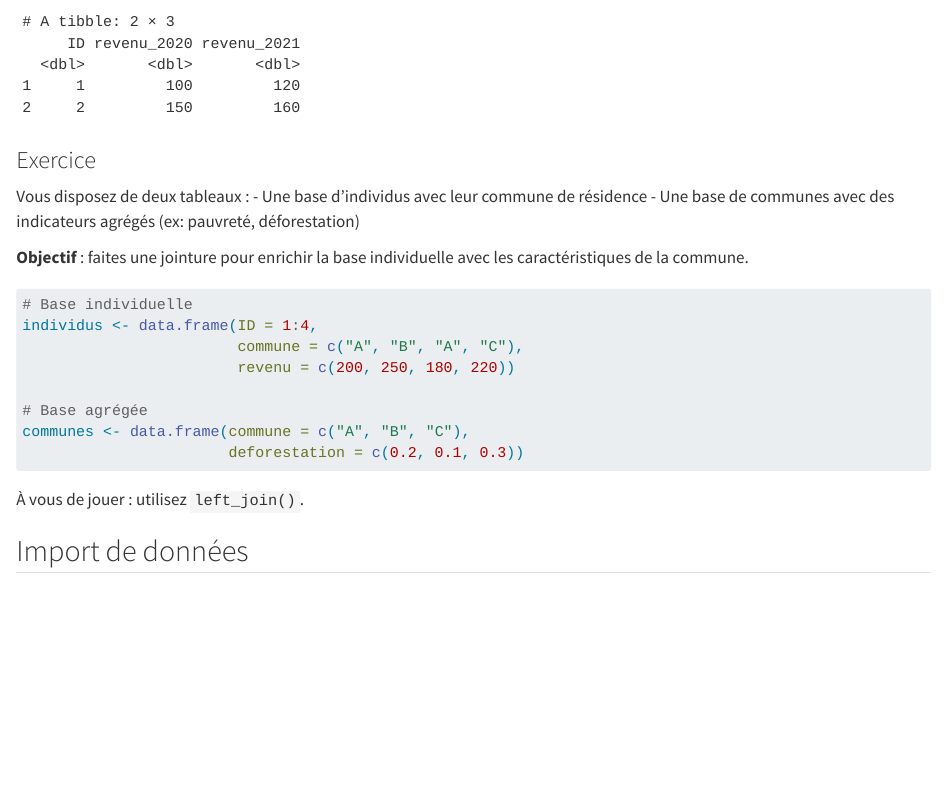
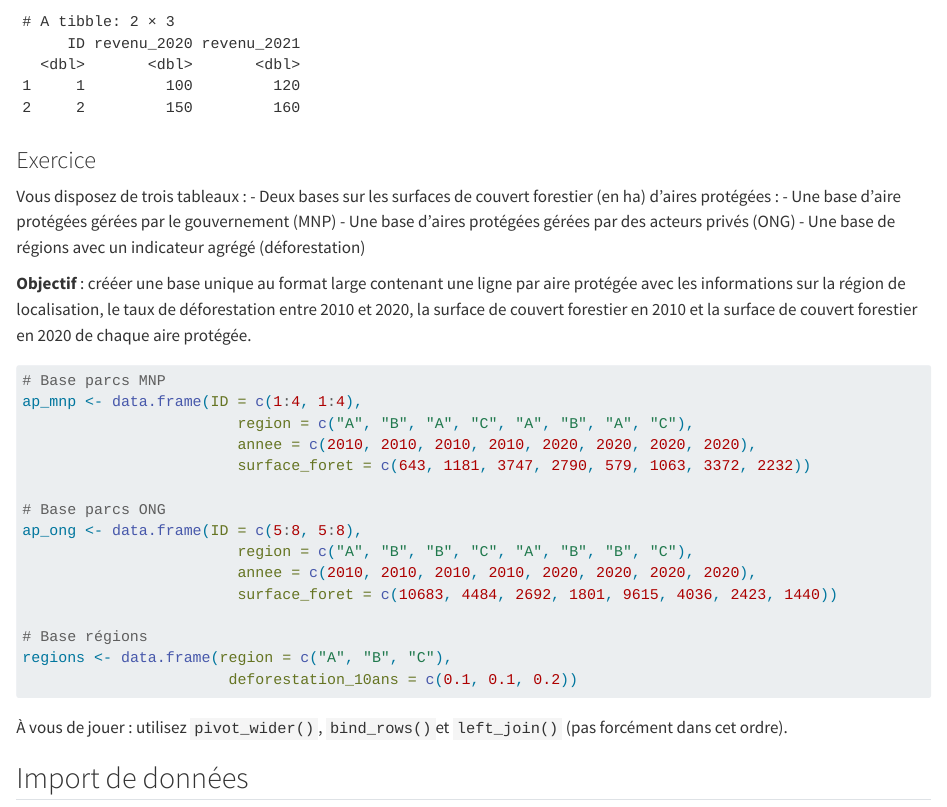
Before and after one commit to BETSAKA/statcap_impact_training, a Quarto document (02_bases_R.qmd): the page in a window 1100 px wide, from 11900 px down. Rendered offline with R 4.5, knitr and Pandoc in place of Quarto, with nearby package versions; some code elsewhere in the file could not run offline.

Commit message:
Introduction à R

````diff
--- a/02_bases_R.qmd
+++ b/02_bases_R.qmd
@@ -456,24 +456,33 @@ pivot_wider(long,
 
 ### Exercice
 
-Vous disposez de deux tableaux :
-- Une base d’individus avec leur commune de résidence
-- Une base de communes avec des indicateurs agrégés (ex: pauvreté, déforestation)
+Vous disposez de trois tableaux :
+- Deux bases sur les surfaces de couvert forestier (en ha) d'aires protégées :
+  - Une base d'aire protégées gérées par le gouvernement (MNP)
+  - Une base d'aires protégées gérées par des acteurs privés (ONG)
+- Une base de régions avec un indicateur agrégé (déforestation)
 
-**Objectif** : faites une jointure pour enrichir la base individuelle avec les caractéristiques de la commune.
+**Objectif** : crééer une base unique au format large contenant une ligne par aire protégée avec les informations sur la région de localisation, le taux de déforestation entre 2010 et 2020, la surface de couvert forestier en 2010 et la surface de couvert forestier en 2020 de chaque aire protégée.
 
 ```{r}
-# Base individuelle
-individus <- data.frame(ID = 1:4,
-                        commune = c("A", "B", "A", "C"),
-                        revenu = c(200, 250, 180, 220))
+# Base parcs MNP
+ap_mnp <- data.frame(ID = c(1:4, 1:4),
+                        region = c("A", "B", "A", "C", "A", "B", "A", "C"),
+                        annee = c(2010, 2010, 2010, 2010, 2020, 2020, 2020, 2020),
+                        surface_foret = c(643, 1181, 3747, 2790, 579, 1063, 3372, 2232))
 
-# Base agrégée
-communes <- data.frame(commune = c("A", "B", "C"),
-                       deforestation = c(0.2, 0.1, 0.3))
+# Base parcs ONG
+ap_ong <- data.frame(ID = c(5:8, 5:8),
+                        region = c("A", "B", "B", "C", "A", "B", "B", "C"),
+                        annee = c(2010, 2010, 2010, 2010, 2020, 2020, 2020, 2020),
+                        surface_foret = c(10683, 4484, 2692, 1801, 9615, 4036, 2423, 1440))
+
+# Base régions
+regions <- data.frame(region = c("A", "B", "C"),
+                       deforestation_10ans = c(0.1, 0.1, 0.2))
 ```
 
-À vous de jouer : utilisez `left_join()`.
+À vous de jouer : utilisez `pivot_wider()`, `bind_rows()`et `left_join()` (pas forcément dans cet ordre).
 
 ## Import de données
 
````
Also changed, not shown: solutions_exercices_bases_R.R (+32 -6 lines).
